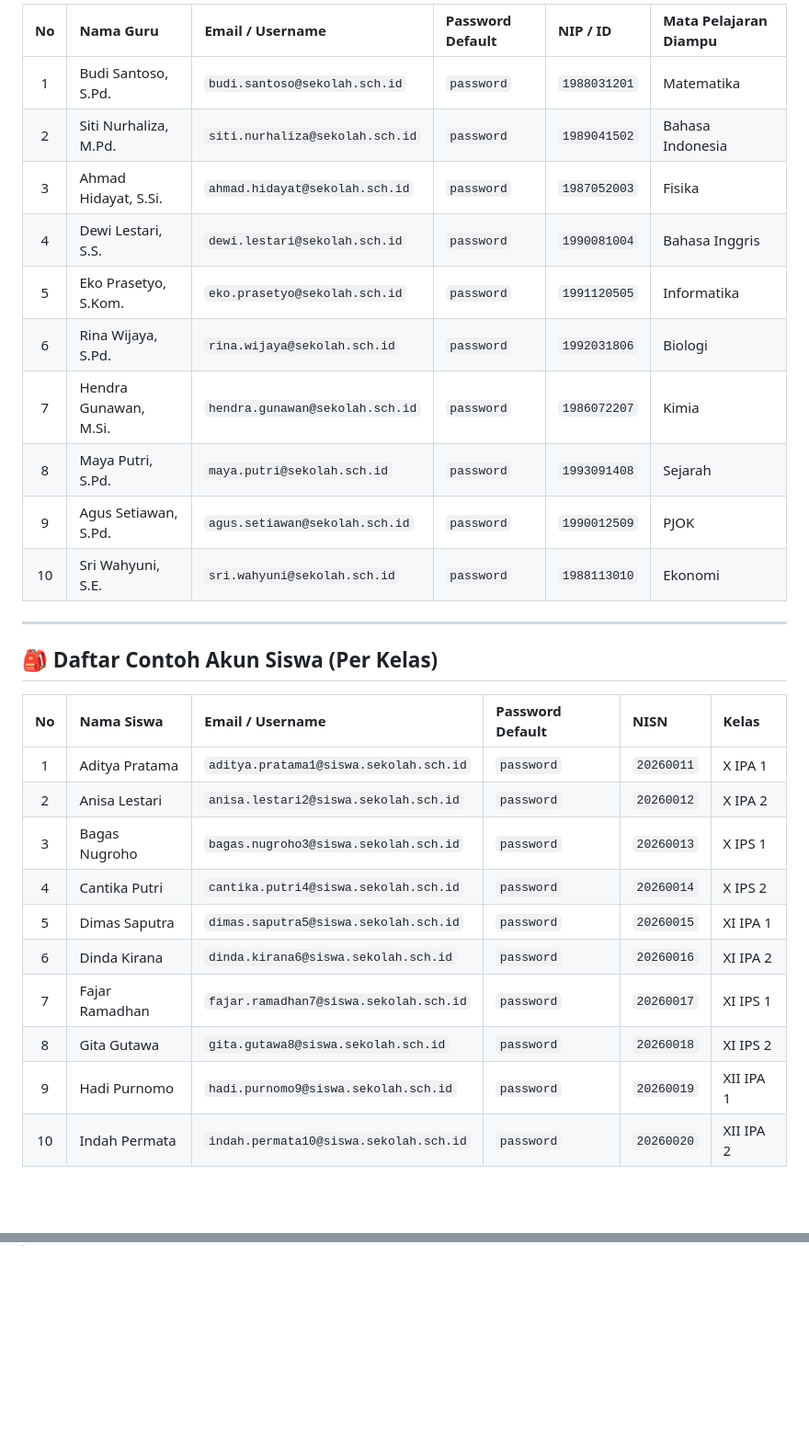
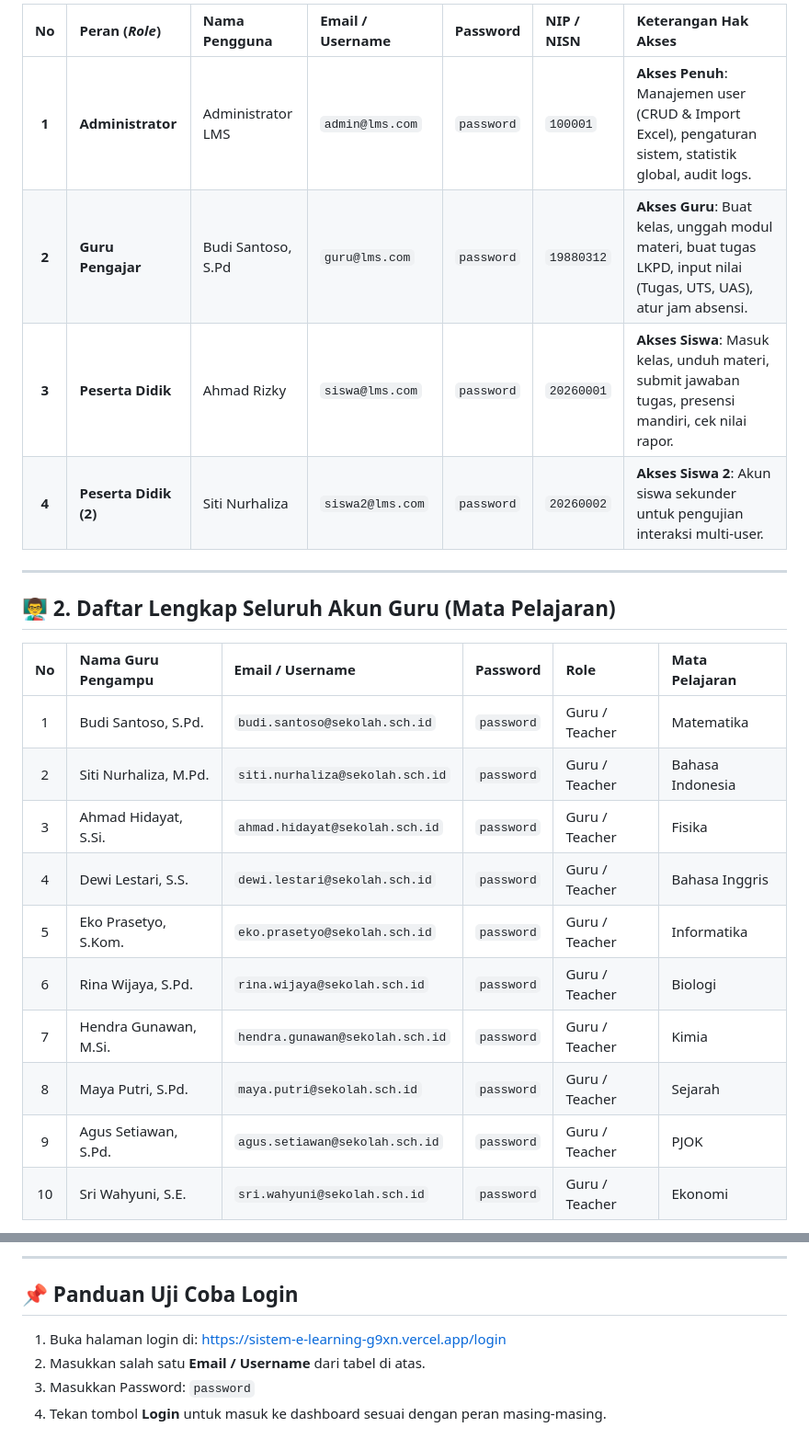
Before and after one commit to ferydwi-stack/Deploy_LMS, a Markdown page: ACCOUNTS_README.md, 2 parts joined by grey strips. Shown at 92% size. Rendered like a GitHub page; blank space fills up the shorter version.

```diff
--- a/ACCOUNTS_README.md
+++ b/ACCOUNTS_README.md
@@ -28,31 +18,25 @@ Semua akun utama berikut telah terdaftar di lingkungan *production* dan dapat la
 
-| No | Nama Guru | Email / Username | Password Default | NIP / ID | Mata Pelajaran Diampu |
-| :---: | :--- | :--- | :--- | :--- | :--- |
-| 1 | Budi Santoso, S.Pd. | `budi.santoso@sekolah.sch.id` | `password` | `1988031201` | Matematika |
-| 2 | Siti Nurhaliza, M.Pd. | `siti.nurhaliza@sekolah.sch.id` | `password` | `1989041502` | Bahasa Indonesia |
-| 3 | Ahmad Hidayat, S.Si. | `ahmad.hidayat@sekolah.sch.id` | `password` | `1987052003` | Fisika |
-| 4 | Dewi Lestari, S.S. | `dewi.lestari@sekolah.sch.id` | `password` | `1990081004` | Bahasa Inggris |
-| 5 | Eko Prasetyo, S.Kom. | `eko.prasetyo@sekolah.sch.id` | `password` | `1991120505` | Informatika |
-| 6 | Rina Wijaya, S.Pd. | `rina.wijaya@sekolah.sch.id` | `password` | `1992031806` | Biologi |
-| 7 | Hendra Gunawan, M.Si. | `hendra.gunawan@sekolah.sch.id` | `password` | `1986072207` | Kimia |
-| 8 | Maya Putri, S.Pd. | `maya.putri@sekolah.sch.id` | `password` | `1993091408` | Sejarah |
-| 9 | Agus Setiawan, S.Pd. | `agus.setiawan@sekolah.sch.id` | `password` | `1990012509` | PJOK |
-| 10 | Sri Wahyuni, S.E. | `sri.wahyuni@sekolah.sch.id` | `password` | `1988113010` | Ekonomi |
+| No | Peran (*Role*) | Nama Pengguna | Email / Username | Password | NIP / NISN | Keterangan Hak Akses |
+| :---: | :--- | :--- | :--- | :--- | :--- | :--- |
+| **1** | **Administrator** | Administrator LMS | `admin@lms.com` | `password` | `100001` | **Akses Penuh**: Manajemen user (CRUD & Import Excel), pengaturan sistem, statistik global, audit logs. |
+| **2** | **Guru Pengajar** | Budi Santoso, S.Pd | `guru@lms.com` | `password` | `19880312` | **Akses Guru**: Buat kelas, unggah modul materi, buat tugas LKPD, input nilai (Tugas, UTS, UAS), atur jam absensi. |
+| **3** | **Peserta Didik** | Ahmad Rizky | `siswa@lms.com` | `password` | `20260001` | **Akses Siswa**: Masuk kelas, unduh materi, submit jawaban tugas, presensi mandiri, cek nilai rapor. |
+| **4** | **Peserta Didik (2)** | Siti Nurhaliza | `siswa2@lms.com` | `password` | `20260002` | **Akses Siswa 2**: Akun siswa sekunder untuk pengujian interaksi multi-user. |
 
 ---
 
-## 🎒 Daftar Contoh Akun Siswa (Per Kelas)
+## 👨‍🏫 2. Daftar Lengkap Seluruh Akun Guru (Mata Pelajaran)
 
-| No | Nama Siswa | Email / Username | Password Default | NISN | Kelas |
+| No | Nama Guru Pengampu | Email / Username | Password | Role | Mata Pelajaran |
 | :---: | :--- | :--- | :--- | :--- | :--- |
-| 1 | Aditya Pratama | `aditya.pratama1@siswa.sekolah.sch.id` | `password` | `20260011` | X IPA 1 |
-| 2 | Anisa Lestari | `anisa.lestari2@siswa.sekolah.sch.id` | `password` | `20260012` | X IPA 2 |
-| 3 | Bagas Nugroho | `bagas.nugroho3@siswa.sekolah.sch.id` | `password` | `20260013` | X IPS 1 |
-| 4 | Cantika Putri | `cantika.putri4@siswa.sekolah.sch.id` | `password` | `20260014` | X IPS 2 |
-| 5 | Dimas Saputra | `dimas.saputra5@siswa.sekolah.sch.id` | `password` | `20260015` | XI IPA 1 |
-| 6 | Dinda Kirana | `dinda.kirana6@siswa.sekolah.sch.id` | `password` | `20260016` | XI IPA 2 |
-| 7 | Fajar Ramadhan | `fajar.ramadhan7@siswa.sekolah.sch.id` | `password` | `20260017` | XI IPS 1 |
-| 8 | Gita Gutawa | `gita.gutawa8@siswa.sekolah.sch.id` | `password` | `20260018` | XI IPS 2 |
-| 9 | Hadi Purnomo | `hadi.purnomo9@siswa.sekolah.sch.id` | `password` | `20260019` | XII IPA 1 |
-| 10 | Indah Permata | `indah.permata10@siswa.sekolah.sch.id` | `password` | `20260020` | XII IPA 2 |
+| 1 | Budi Santoso, S.Pd. | `budi.santoso@sekolah.sch.id` | `password` | Guru / Teacher | Matematika |
+| 2 | Siti Nurhaliza, M.Pd. | `siti.nurhaliza@sekolah.sch.id` | `password` | Guru / Teacher | Bahasa Indonesia |
+| 3 | Ahmad Hidayat, S.Si. | `ahmad.hidayat@sekolah.sch.id` | `password` | Guru / Teacher | Fisika |
+| 4 | Dewi Lestari, S.S. | `dewi.lestari@sekolah.sch.id` | `password` | Guru / Teacher | Bahasa Inggris |
+| 5 | Eko Prasetyo, S.Kom. | `eko.prasetyo@sekolah.sch.id` | `password` | Guru / Teacher | Informatika |
+| 6 | Rina Wijaya, S.Pd. | `rina.wijaya@sekolah.sch.id` | `password` | Guru / Teacher | Biologi |
+| 7 | Hendra Gunawan, M.Si. | `hendra.gunawan@sekolah.sch.id` | `password` | Guru / Teacher | Kimia |
+| 8 | Maya Putri, S.Pd. | `maya.putri@sekolah.sch.id` | `password` | Guru / Teacher | Sejarah |
+| 9 | Agus Setiawan, S.Pd. | `agus.setiawan@sekolah.sch.id` | `password` | Guru / Teacher | PJOK |
+| 10 | Sri Wahyuni, S.E. | `sri.wahyuni@sekolah.sch.id` | `password` | Guru / Teacher | Ekonomi |
 
@@ -60,0 +90,8 @@ Semua akun utama berikut telah terdaftar di lingkungan *production* dan dapat la
+---
+
+## 📌 Panduan Uji Coba Login
+
+1. Buka halaman login di: [https://sistem-e-learning-g9xn.vercel.app/login](https://sistem-e-learning-g9xn.vercel.app/login)
+2. Masukkan salah satu **Email / Username** dari tabel di atas.
+3. Masukkan Password: `password`
+4. Tekan tombol **Login** untuk masuk ke dashboard sesuai dengan peran masing-masing.
```
Also changed, not shown: other parts of ACCOUNTS_README.md (+52 -17 lines).
